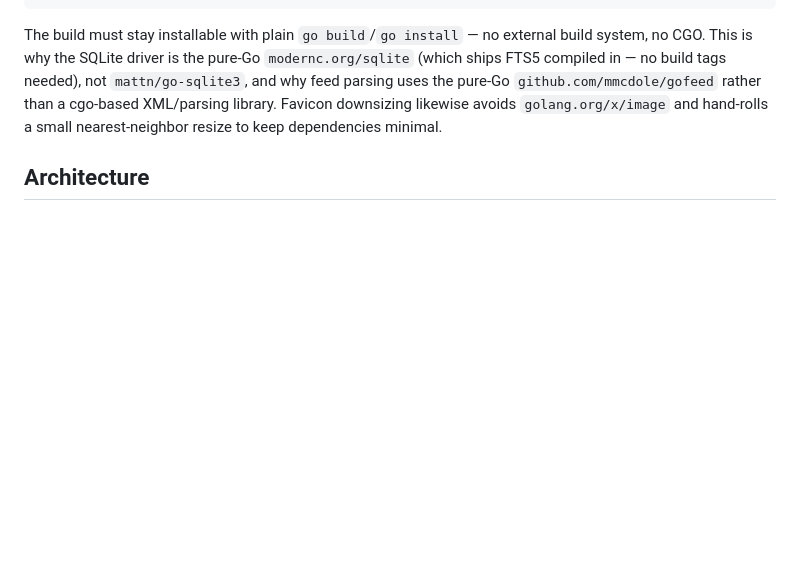
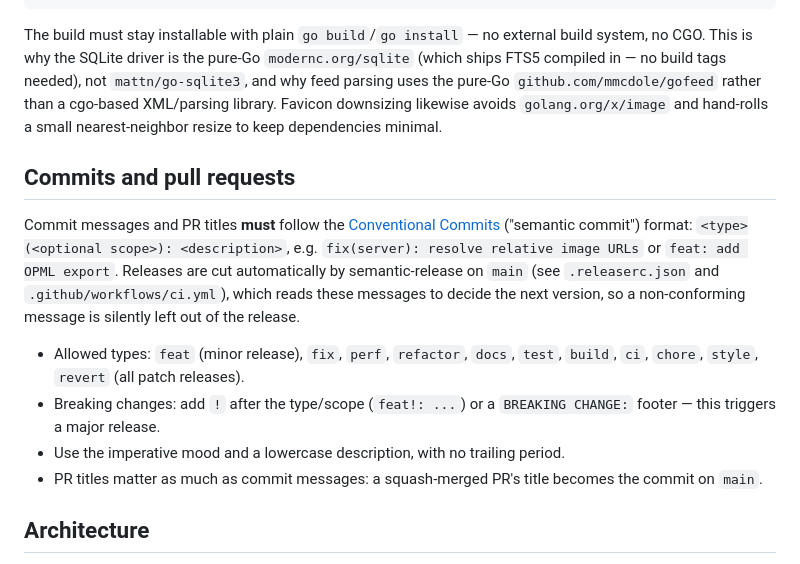
Before and after one commit to Tiim/goread, a Markdown page: CLAUDE.md, the part around the change. Rendered like a GitHub page; blank space fills up the shorter version.

```diff
--- a/CLAUDE.md
+++ b/CLAUDE.md
@@ -26,6 +26,21 @@ why the SQLite driver is the pure-Go `modernc.org/sqlite` (which ships FTS5 comp
 not `mattn/go-sqlite3`, and why feed parsing uses the pure-Go `github.com/mmcdole/gofeed` rather than a
 cgo-based XML/parsing library. Favicon downsizing likewise avoids `golang.org/x/image` and hand-rolls a small
 nearest-neighbor resize to keep dependencies minimal.
+
+## Commits and pull requests
+
+Commit messages and PR titles **must** follow the [Conventional Commits](https://www.conventionalcommits.org/)
+("semantic commit") format: `<type>(<optional scope>): <description>`, e.g. `fix(server): resolve relative image
+URLs` or `feat: add OPML export`. Releases are cut automatically by semantic-release on `main` (see
+`.releaserc.json` and `.github/workflows/ci.yml`), which reads these messages to decide the next version, so a
+non-conforming message is silently left out of the release.
+
+- Allowed types: `feat` (minor release), `fix`, `perf`, `refactor`, `docs`, `test`, `build`, `ci`, `chore`,
+  `style`, `revert` (all patch releases).
+- Breaking changes: add `!` after the type/scope (`feat!: ...`) or a `BREAKING CHANGE:` footer — this triggers a
+  major release.
+- Use the imperative mood and a lowercase description, with no trailing period.
+- PR titles matter as much as commit messages: a squash-merged PR's title becomes the commit on `main`.
 
 ## Architecture
 
```
